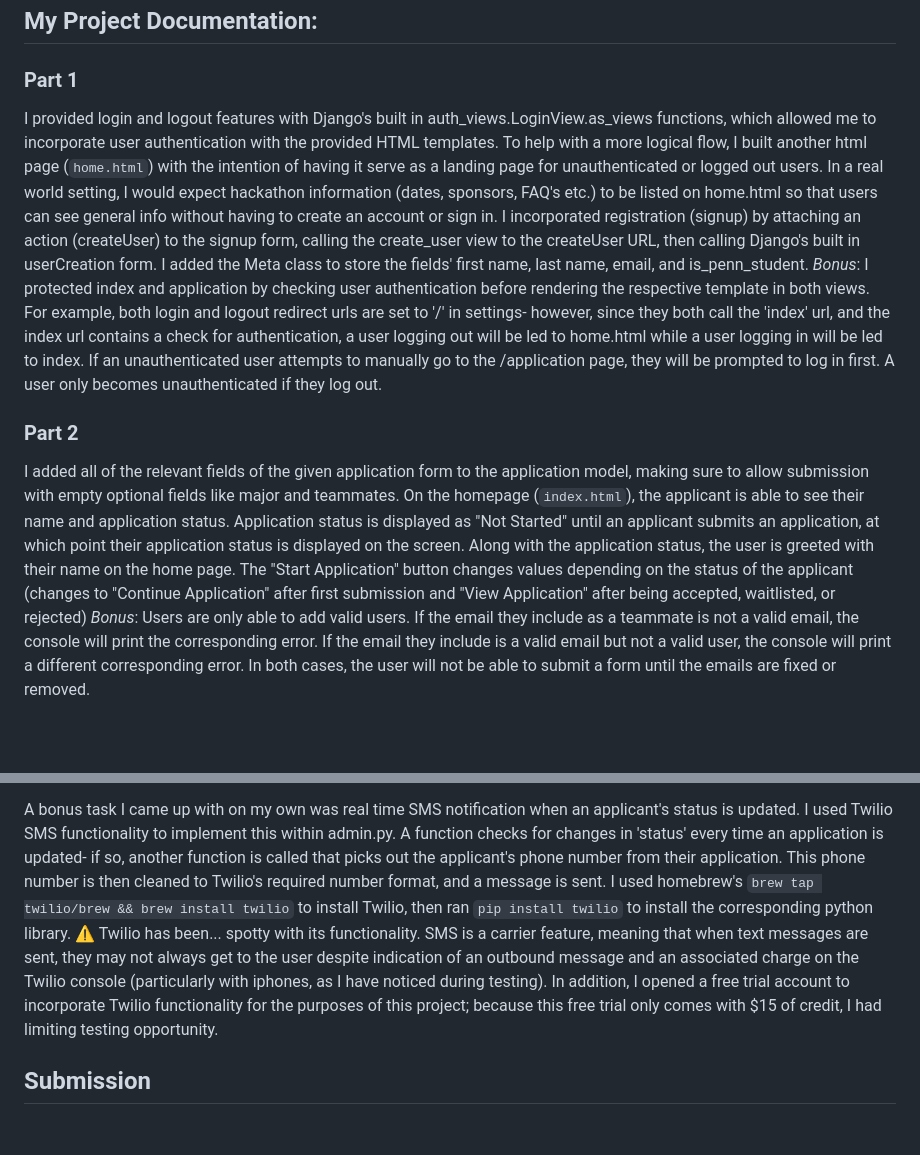
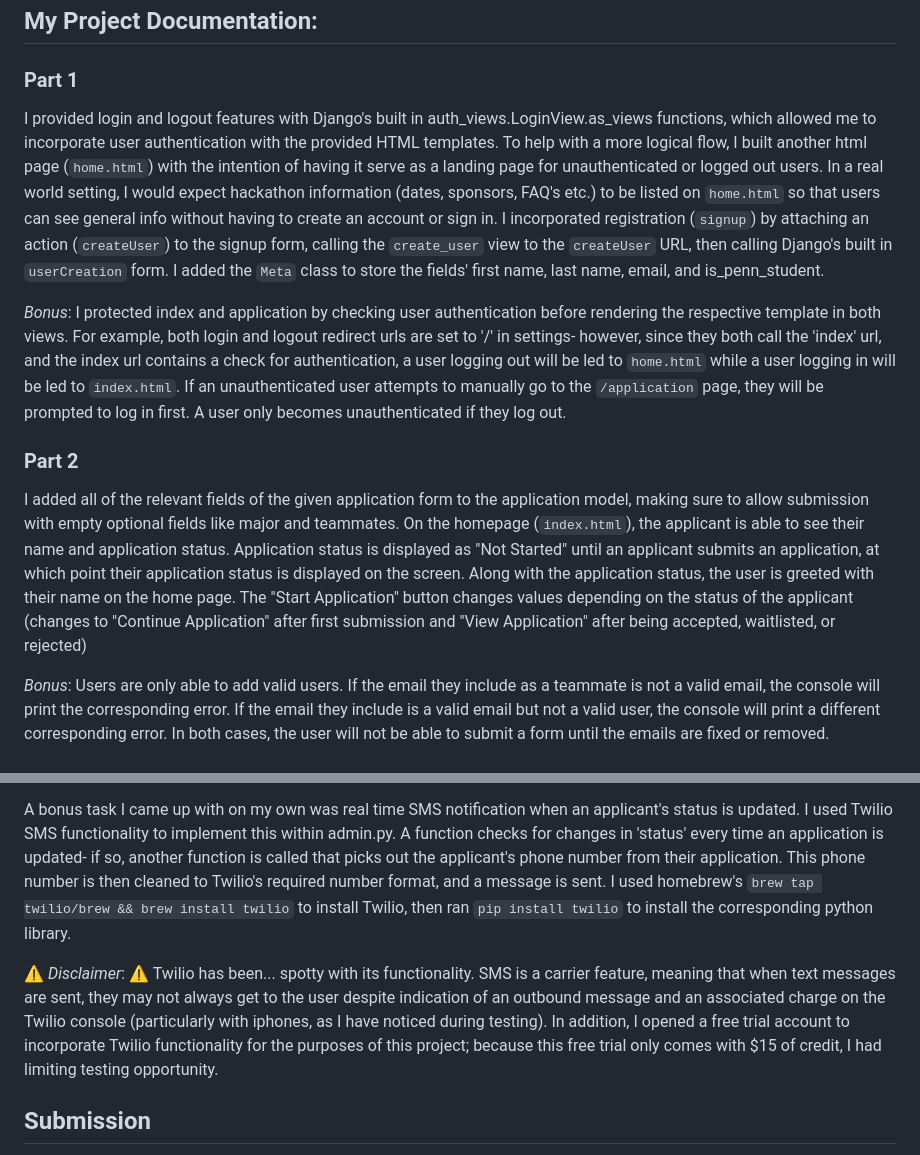
Before and after one commit to rachllee/pennapps, a Markdown page: README.md, 2 parts joined by grey strips. Drawn GitHub-style; blank space fills up the shorter version.

Commit message:
update README.md again again

```diff
--- a/README.md
+++ b/README.md
@@ -91,11 +91,13 @@ To help us better understand your design process and not miss any feature you ma
 ## My Project Documentation:
 
 ### Part 1
-I provided login and logout features with Django's built in auth_views.LoginView.as_views functions, which allowed me to incorporate user authentication with the provided HTML templates. To help with a more logical flow, I built another html page (`home.html`) with the intention of having it serve as a landing page for unauthenticated or logged out users. In a real world setting, I would expect hackathon information (dates, sponsors, FAQ's etc.) to be listed on home.html so that users can see general info without having to create an account or sign in. I incorporated registration (signup) by attaching an action (createUser) to the signup form, calling the create_user view to the createUser URL, then calling Django's built in userCreation form. I added the Meta class to store the fields' first name, last name, email, and is_penn_student.
-_Bonus_: I protected index and application by checking user authentication before rendering the respective template in both views. For example, both login and logout redirect urls are set to '/' in settings- however, since they both call the 'index' url, and the index url contains a check for authentication, a user logging out will be led to home.html while a user logging in will be led to index. If an unauthenticated user attempts to manually go to the /application page, they will be prompted to log in first. A user only becomes unauthenticated if they log out.
+I provided login and logout features with Django's built in auth_views.LoginView.as_views functions, which allowed me to incorporate user authentication with the provided HTML templates. To help with a more logical flow, I built another html page (`home.html`) with the intention of having it serve as a landing page for unauthenticated or logged out users. In a real world setting, I would expect hackathon information (dates, sponsors, FAQ's etc.) to be listed on `home.html` so that users can see general info without having to create an account or sign in. I incorporated registration (`signup`) by attaching an action (`createUser`) to the signup form, calling the `create_user` view to the `createUser` URL, then calling Django's built in `userCreation` form. I added the `Meta` class to store the fields' first name, last name, email, and is_penn_student.
+
+_Bonus_: I protected index and application by checking user authentication before rendering the respective template in both views. For example, both login and logout redirect urls are set to '/' in settings- however, since they both call the 'index' url, and the index url contains a check for authentication, a user logging out will be led to `home.html` while a user logging in will be led to `index.html`. If an unauthenticated user attempts to manually go to the `/application` page, they will be prompted to log in first. A user only becomes unauthenticated if they log out.
 
 ### Part 2
 I added all of the relevant fields of the given application form to the application model, making sure to allow submission with empty optional fields like major and teammates. On the homepage (`index.html`), the applicant is able to see their name and application status. Application status is displayed as "Not Started" until an applicant submits an application, at which point their application status is displayed on the screen. Along with the application status, the user is greeted with their name on the home page. The "Start Application" button changes values depending on the status of the applicant (changes to "Continue Application" after first submission and "View Application" after being accepted, waitlisted, or rejected)
+
 _Bonus_: Users are only able to add valid users. If the email they include as a teammate is not a valid email, the console will print the corresponding error. If the email they include is a valid email but not a valid user, the console will print a different corresponding error. In both cases, the user will not be able to submit a form until the emails are fixed or removed.
 
 ### Part 3
@@ -104,7 +106,8 @@ I integrated forms (`forms.py`) for creating/saving applications and users. This
 I added an option to filter by application status in the admin portal, which makes management of applications slightly easier.
 
 A bonus task I came up with on my own was real time SMS notification when an applicant's status is updated. I used Twilio SMS functionality to implement this within admin.py. A function checks for changes in 'status' every time an application is updated- if so, another function is called that picks out the applicant's phone number from their application. This phone number is then cleaned to Twilio's required number format, and a message is sent. I used homebrew's `brew tap twilio/brew && brew install twilio` to install Twilio, then ran `pip install twilio` to install the corresponding python library.
-:warning: Twilio has been... spotty with its functionality. SMS is a carrier feature, meaning that when text messages are sent, they may not always get to the user despite indication of an outbound message and an associated charge on the Twilio console (particularly with iphones, as I have noticed during testing). In addition, I opened a free trial account to incorporate Twilio functionality for the purposes of this project; because this free trial only comes with $15 of credit, I had limiting testing opportunity.
+
+:warning: _Disclaimer_: :warning: Twilio has been... spotty with its functionality. SMS is a carrier feature, meaning that when text messages are sent, they may not always get to the user despite indication of an outbound message and an associated charge on the Twilio console (particularly with iphones, as I have noticed during testing). In addition, I opened a free trial account to incorporate Twilio functionality for the purposes of this project; because this free trial only comes with $15 of credit, I had limiting testing opportunity.
 
 ## Submission
 
```
